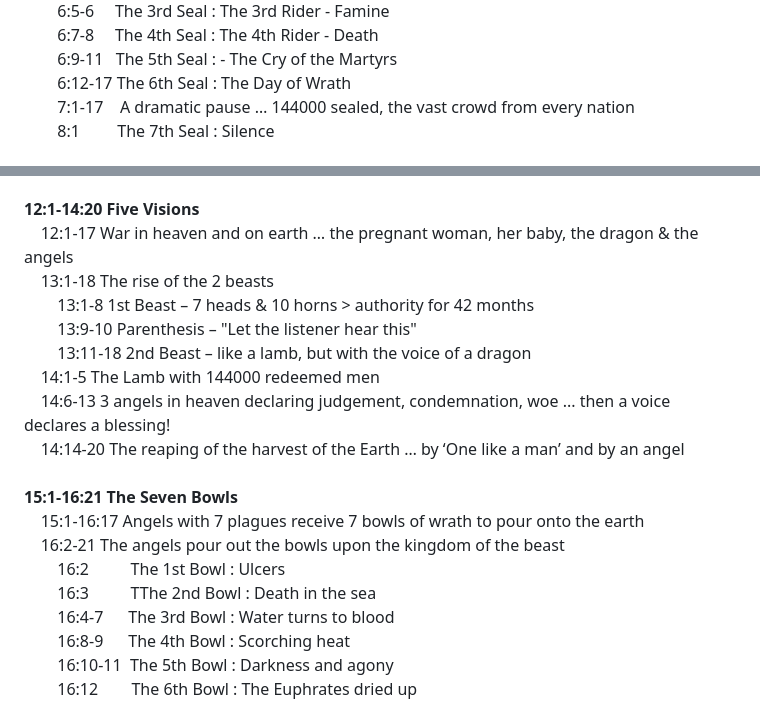
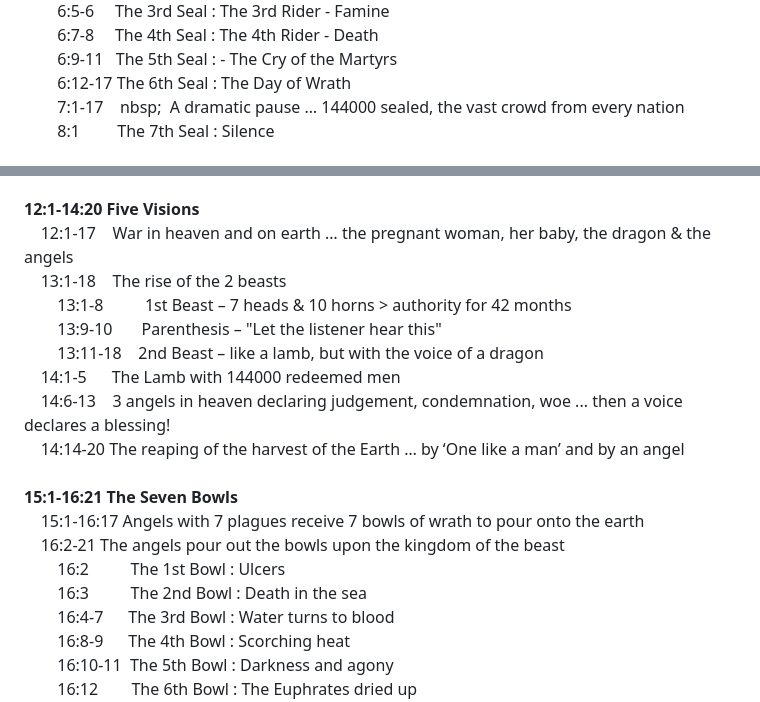
Before and after one commit to OldMate64/RevStudy, a Markdown page: index.md, 2 parts joined by grey strips. Drawn GitHub-style.

```diff
--- a/index.md
+++ b/index.md
@@ -52,7 +52,7 @@ It will be in development for quite awhile!<br>
 &nbsp;&nbsp;&nbsp;&nbsp;&nbsp;&nbsp;&nbsp;&nbsp;6:7-8 &nbsp;&nbsp;&nbsp;&nbsp;The 4th Seal : The 4th Rider	- Death<br>
 &nbsp;&nbsp;&nbsp;&nbsp;&nbsp;&nbsp;&nbsp;&nbsp;6:9-11 &nbsp;&nbsp;The 5th Seal : 	- The Cry of the Martyrs <br>
 &nbsp;&nbsp;&nbsp;&nbsp;&nbsp;&nbsp;&nbsp;&nbsp;6:12-17	The 6th Seal : The Day of Wrath<br>
-&nbsp;&nbsp;&nbsp;&nbsp;&nbsp;&nbsp;&nbsp;&nbsp;7:1-17 &nbsp;&nbsp;&nbsp;A dramatic pause … 144000 sealed, the vast crowd from every nation<br>
+&nbsp;&nbsp;&nbsp;&nbsp;&nbsp;&nbsp;&nbsp;&nbsp;7:1-17 &nbsp;&nbsp;&nbsp;nbsp;&nbsp;&nbsp;A dramatic pause … 144000 sealed, the vast crowd from every nation<br>
 &nbsp;&nbsp;&nbsp;&nbsp;&nbsp;&nbsp;&nbsp;&nbsp;8:1	&nbsp;&nbsp;&nbsp;&nbsp;&nbsp;&nbsp;&nbsp;&nbsp;The 7th Seal : Silence<br>
 <br>
 <b>8:3-11:19	The Seven Trumpets</b><br>
@@ -70,20 +70,20 @@ It will be in development for quite awhile!<br>
 &nbsp;&nbsp;&nbsp;&nbsp;&nbsp;&nbsp;&nbsp;&nbsp;11:14-19 &nbsp;&nbsp;The 7th Trumpet : 	the time for wrath declared<br>
 <br>
 <b>12:1-14:20	Five Visions</b><br>
-&nbsp;&nbsp;&nbsp;&nbsp;12:1-17	War in heaven and on earth … the pregnant woman, her baby, the dragon & the angels<br>
-&nbsp;&nbsp;&nbsp;&nbsp;13:1-18	The rise of the 2 beasts<br>
-&nbsp;&nbsp;&nbsp;&nbsp;&nbsp;&nbsp;&nbsp;&nbsp;13:1-8	1st Beast 	– 7 heads & 10 horns > authority for 42 months <br>
-&nbsp;&nbsp;&nbsp;&nbsp;&nbsp;&nbsp;&nbsp;&nbsp;13:9-10	Parenthesis 	– "Let the listener hear this"<br>
-&nbsp;&nbsp;&nbsp;&nbsp;&nbsp;&nbsp;&nbsp;&nbsp;13:11-18	2nd Beast 	– like a lamb, but with the voice of a dragon<br>
-&nbsp;&nbsp;&nbsp;&nbsp;14:1-5	The Lamb with 144000 redeemed men <br>
-&nbsp;&nbsp;&nbsp;&nbsp;14:6-13 	3 angels in heaven declaring judgement, condemnation, woe ... then a voice declares a blessing!<br>
+&nbsp;&nbsp;&nbsp;&nbsp;12:1-17	&nbsp;&nbsp;&nbsp;War in heaven and on earth … the pregnant woman, her baby, the dragon & the angels<br>
+&nbsp;&nbsp;&nbsp;&nbsp;13:1-18	&nbsp;&nbsp;&nbsp;The rise of the 2 beasts<br>
+&nbsp;&nbsp;&nbsp;&nbsp;&nbsp;&nbsp;&nbsp;&nbsp;13:1-8 &nbsp;&nbsp;&nbsp;&nbsp;&nbsp;&nbsp;&nbsp;&nbsp;&nbsp;1st Beast 	– 7 heads & 10 horns > authority for 42 months <br>
+&nbsp;&nbsp;&nbsp;&nbsp;&nbsp;&nbsp;&nbsp;&nbsp;13:9-10	&nbsp;&nbsp;&nbsp;&nbsp;&nbsp;&nbsp;Parenthesis 	– "Let the listener hear this"<br>
+&nbsp;&nbsp;&nbsp;&nbsp;&nbsp;&nbsp;&nbsp;&nbsp;13:11-18 &nbsp;&nbsp;&nbsp;2nd Beast 	– like a lamb, but with the voice of a dragon<br>
+&nbsp;&nbsp;&nbsp;&nbsp;14:1-5&nbsp;&nbsp;&nbsp;&nbsp;&nbsp;&nbsp;The Lamb with 144000 redeemed men <br>
+&nbsp;&nbsp;&nbsp;&nbsp;14:6-13 &nbsp;&nbsp;&nbsp;3 angels in heaven declaring judgement, condemnation, woe ... then a voice declares a blessing!<br>
 &nbsp;&nbsp;&nbsp;&nbsp;14:14-20	The reaping of the harvest of the Earth … by ‘One like a man’ and by an angel<br>
 <br>
 <b>15:1-16:21	The Seven Bowls</b><br>
 &nbsp;&nbsp;&nbsp;&nbsp;15:1-16:17 Angels with 7 plagues receive 7 bowls of wrath to pour onto the earth<br>
 &nbsp;&nbsp;&nbsp;&nbsp;16:2-21 	The angels pour out the bowls upon the kingdom of the beast<br>
 &nbsp;&nbsp;&nbsp;&nbsp;&nbsp;&nbsp;&nbsp;&nbsp;16:2 &nbsp;&nbsp;&nbsp;&nbsp;&nbsp;&nbsp;&nbsp;&nbsp;&nbsp;The 1st Bowl	: Ulcers<br>
-&nbsp;&nbsp;&nbsp;&nbsp;&nbsp;&nbsp;&nbsp;&nbsp;16:3 &nbsp;&nbsp;&nbsp;&nbsp;&nbsp;&nbsp;&nbsp;&nbsp;&nbsp;TThe 2nd Bowl	: Death in the sea<br>
+&nbsp;&nbsp;&nbsp;&nbsp;&nbsp;&nbsp;&nbsp;&nbsp;16:3 &nbsp;&nbsp;&nbsp;&nbsp;&nbsp;&nbsp;&nbsp;&nbsp;&nbsp;The 2nd Bowl	: Death in the sea<br>
 &nbsp;&nbsp;&nbsp;&nbsp;&nbsp;&nbsp;&nbsp;&nbsp;16:4-7 &nbsp;&nbsp;&nbsp;&nbsp;&nbsp;The 3rd Bowl	: Water turns to blood <br>
 &nbsp;&nbsp;&nbsp;&nbsp;&nbsp;&nbsp;&nbsp;&nbsp;16:8-9 &nbsp;&nbsp;&nbsp;&nbsp;&nbsp;The 4th Bowl	: Scorching heat<br>
 &nbsp;&nbsp;&nbsp;&nbsp;&nbsp;&nbsp;&nbsp;&nbsp;16:10-11 &nbsp;The 5th Bowl	: Darkness and agony <br>
```
